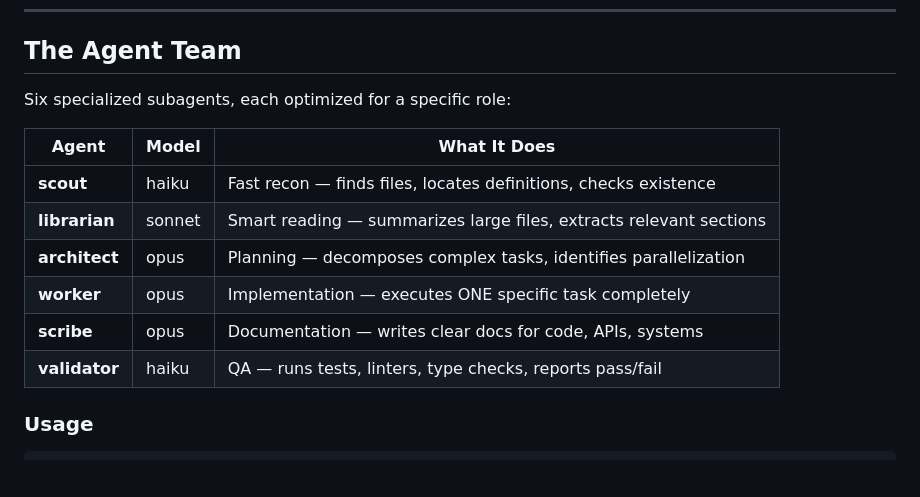
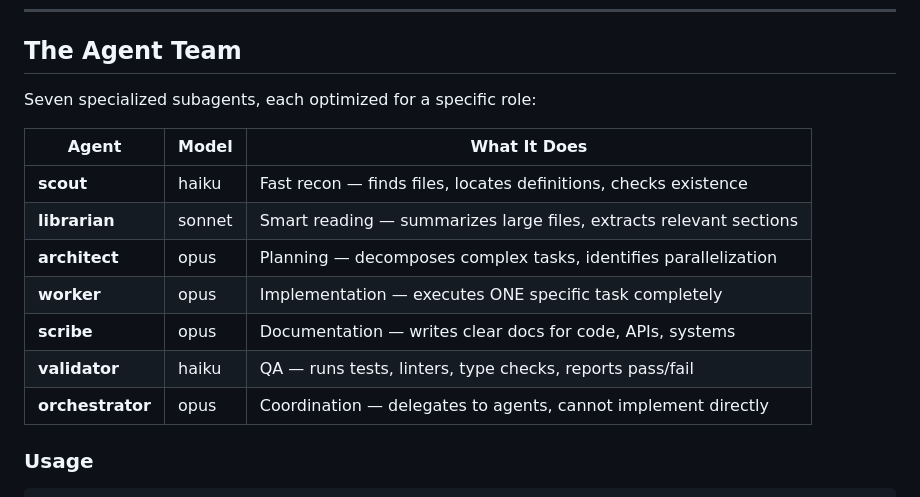
Before and after one commit to TechDufus/oh-my-claude, a Markdown page: README.md, the part around the change. Rendered like a GitHub page; blank space fills up the shorter version.

Commit message:
docs: add orchestrator agent to README

```diff
--- a/README.md
+++ b/README.md
@@ -136,7 +136,7 @@ The hook intercepts your prompt, detects the keyword, and injects execution dire
 
 ## The Agent Team
 
-Six specialized subagents, each optimized for a specific role:
+Seven specialized subagents, each optimized for a specific role:
 
 | Agent | Model | What It Does |
 |-------|-------|--------------|
@@ -146,6 +146,7 @@ Six specialized subagents, each optimized for a specific role:
 | **worker** | opus | Implementation — executes ONE specific task completely |
 | **scribe** | opus | Documentation — writes clear docs for code, APIs, systems |
 | **validator** | haiku | QA — runs tests, linters, type checks, reports pass/fail |
+| **orchestrator** | opus | Coordination — delegates to agents, cannot implement directly |
 
 ### Usage
 
```
